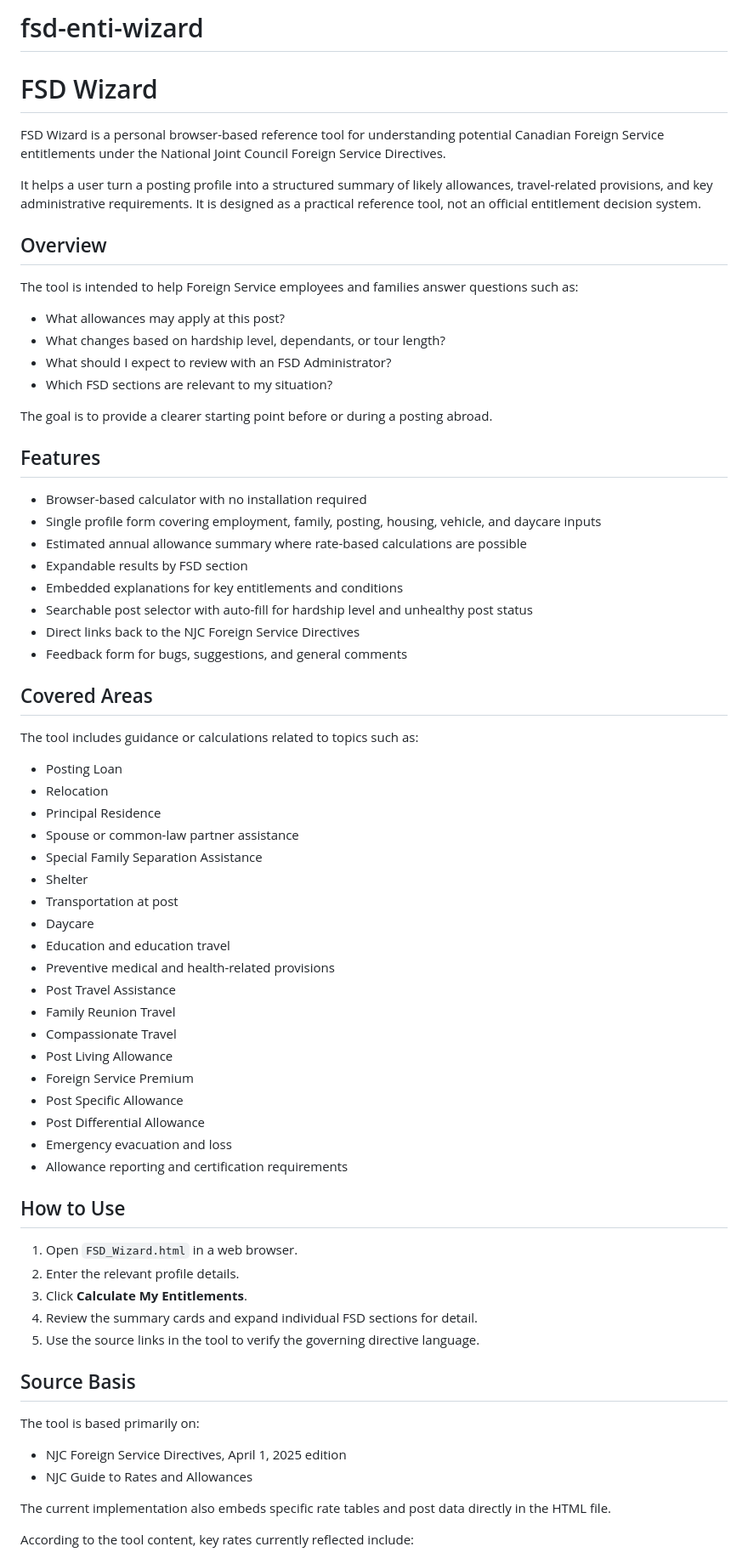
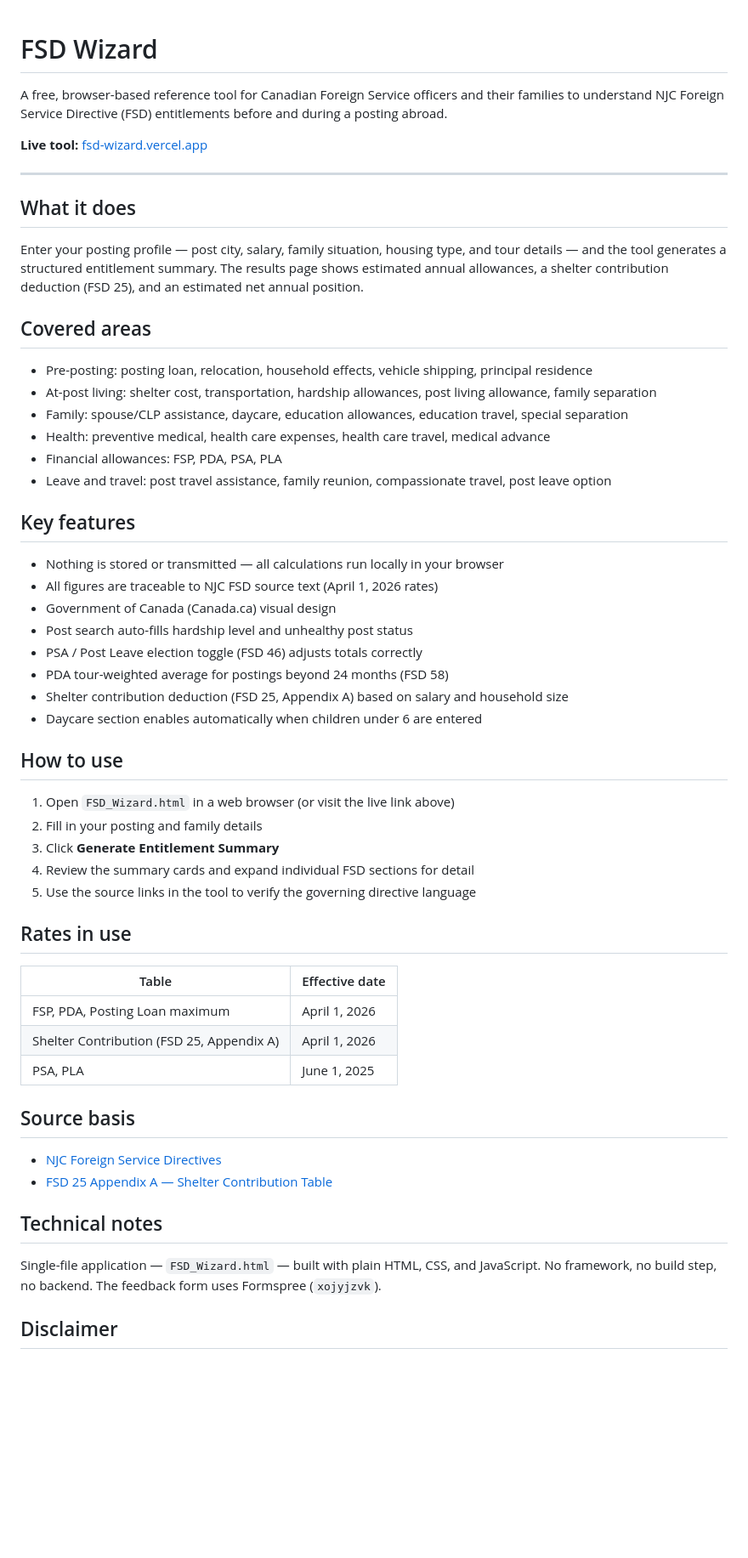
Before and after one commit to manojsarang/fsd-enti-wizard, a Markdown page: README.md, the part around one of its changes. Shown at 85% size. GitHub-like rendering; blank space fills up the shorter version.

```diff
--- a/README.md
+++ b/README.md
@@ -1,72 +1,59 @@
-# fsd-enti-wizard
 # FSD Wizard
 
-FSD Wizard is a personal browser-based reference tool for understanding potential Canadian Foreign Service entitlements under the National Joint Council Foreign Service Directives.
+A free, browser-based reference tool for Canadian Foreign Service officers and their families to understand NJC Foreign Service Directive (FSD) entitlements before and during a posting abroad.
 
-It helps a user turn a posting profile into a structured summary of likely allowances, travel-related provisions, and key administrative requirements. It is designed as a practical reference tool, not an official entitlement decision system.
+**Live tool:** [fsd-wizard.vercel.app](https://fsd-wizard.vercel.app)
 
-## Overview
+---
 
-The tool is intended to help Foreign Service employees and families answer questions such as:
+## What it does
 
-- What allowances may apply at this post?
-- What changes based on hardship level, dependants, or tour length?
-- What should I expect to review with an FSD Administrator?
-- Which FSD sections are relevant to my situation?
+Enter your posting profile — post city, salary, family situation, housing type, and tour details — and the tool generates a structured entitlement summary. The results page shows estimated annual allowances, a shelter contribution deduction (FSD 25), and an estimated net annual position.
 
-The goal is to provide a clearer starting point before or during a posting abroad.
+## Covered areas
 
-## Features
+- Pre-posting: posting loan, relocation, household effects, vehicle shipping, principal residence
+- At-post living: shelter cost, transportation, hardship allowances, post living allowance, family separation
+- Family: spouse/CLP assistance, daycare, education allowances, education travel, special separation
+- Health: preventive medical, health care expenses, health care travel, medical advance
+- Financial allowances: FSP, PDA, PSA, PLA
+- Leave and travel: post travel assistance, family reunion, compassionate travel, post leave option
 
-- Browser-based calculator with no installation required
-- Single profile form covering employment, family, posting, housing, vehicle, and daycare inputs
-- Estimated annual allowance summary where rate-based calculations are possible
-- Expandable results by FSD section
-- Embedded explanations for key entitlements and conditions
-- Searchable post selector with auto-fill for hardship level and unhealthy post status
-- Direct links back to the NJC Foreign Service Directives
-- Feedback form for bugs, suggestions, and general comments
+## Key features
 
-## Covered Areas
+- Nothing is stored or transmitted — all calculations run locally in your browser
+- All figures are traceable to NJC FSD source text (April 1, 2026 rates)
+- Government of Canada (Canada.ca) visual design
+- Post search auto-fills hardship level and unhealthy post status
+- PSA / Post Leave election toggle (FSD 46) adjusts totals correctly
+- PDA tour-weighted average for postings beyond 24 months (FSD 58)
+- Shelter contribution deduction (FSD 25, Appendix A) based on salary and household size
+- Daycare section enables automatically when children under 6 are entered
 
-The tool includes guidance or calculations related to topics such as:
+## How to use
 
-- Posting Loan
-- Relocation
-- Principal Residence
-- Spouse or common-law partner assistance
-- Special Family Separation Assistance
-- Shelter
-- Transportation at post
-- Daycare
-- Education and education travel
-- Preventive medical and health-related provisions
-- Post Travel Assistance
-- Family Reunion Travel
-- Compassionate Travel
-- Post Living Allowance
-- Foreign Service Premium
-- Post Specific Allowance
-- Post Differential Allowance
-- Emergency evacuation and loss
-- Allowance reporting and certification requirements
+1. Open `FSD_Wizard.html` in a web browser (or visit the live link above)
+2. Fill in your posting and family details
+3. Click **Generate Entitlement Summary**
+4. Review the summary cards and expand individual FSD sections for detail
+5. Use the source links in the tool to verify the governing directive language
 
-## How to Use
+## Rates in use
 
-1. Open `FSD_Wizard.html` in a web browser.
-2. Enter the relevant profile details.
-3. Click **Calculate My Entitlements**.
-4. Review the summary cards and expand individual FSD sections for detail.
-5. Use the source links in the tool to verify the governing directive language.
+| Table | Effective date |
+|---|---|
+| FSP, PDA, Posting Loan maximum | April 1, 2026 |
+| Shelter Contribution (FSD 25, Appendix A) | April 1, 2026 |
+| PSA, PLA | June 1, 2025 |
 
-## Source Basis
+## Source basis
 
-The tool is based primarily on:
+- [NJC Foreign Service Directives](https://www.njc-cnm.gc.ca/directive/fsd-dse/en)
+- [FSD 25 Appendix A — Shelter Contribution Table](https://www.njc-cnm.gc.ca/directive/d114/v307/s919/en)
 
-- NJC Foreign Service Directives, April 1, 2025 edition
-- NJC Guide to Rates and Allowances
+## Technical notes
 
-The current implementation also embeds specific rate tables and post data directly in the HTML file.
+Single-file application — `FSD_Wizard.html` — built with plain HTML, CSS, and JavaScript. No framework, no build step, no backend. The feedback form uses Formspree (`xojyjzvk`).
 
-According to the tool content, key rates currently reflected include:
+## Disclaimer
 
```
Also changed, not shown: other parts of README.md (+3 -121 lines).
